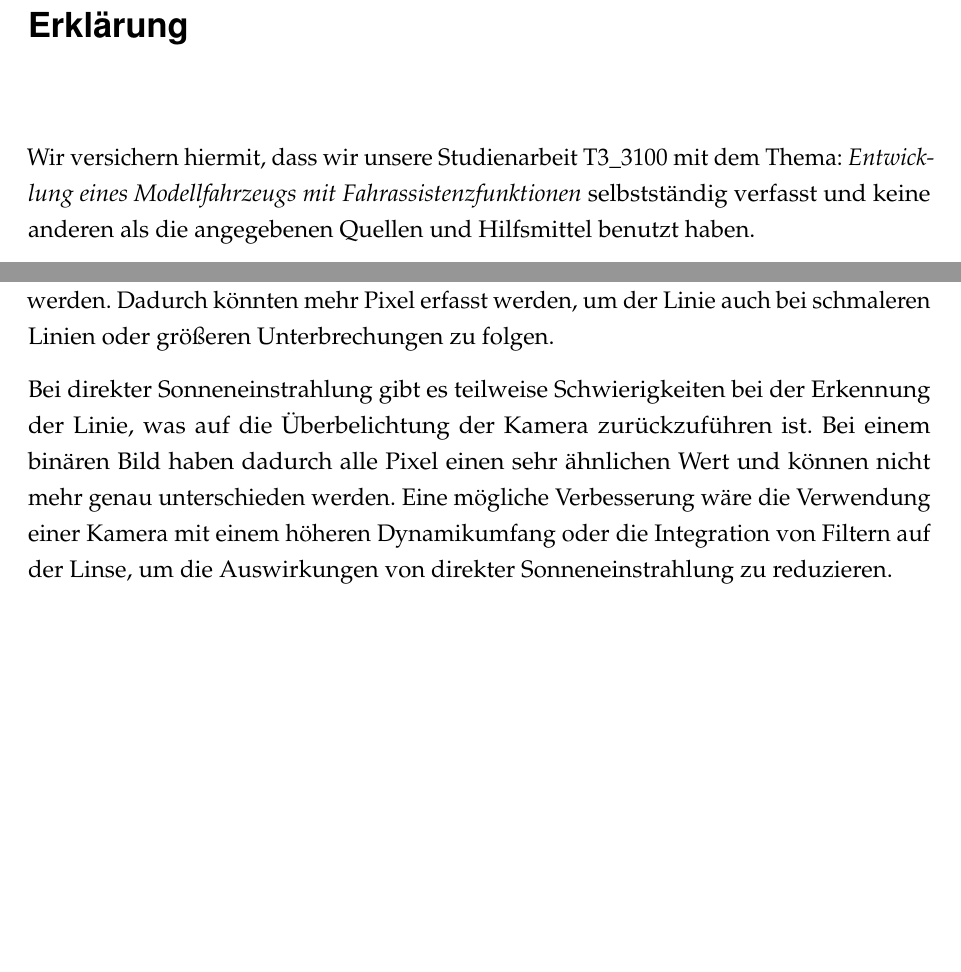
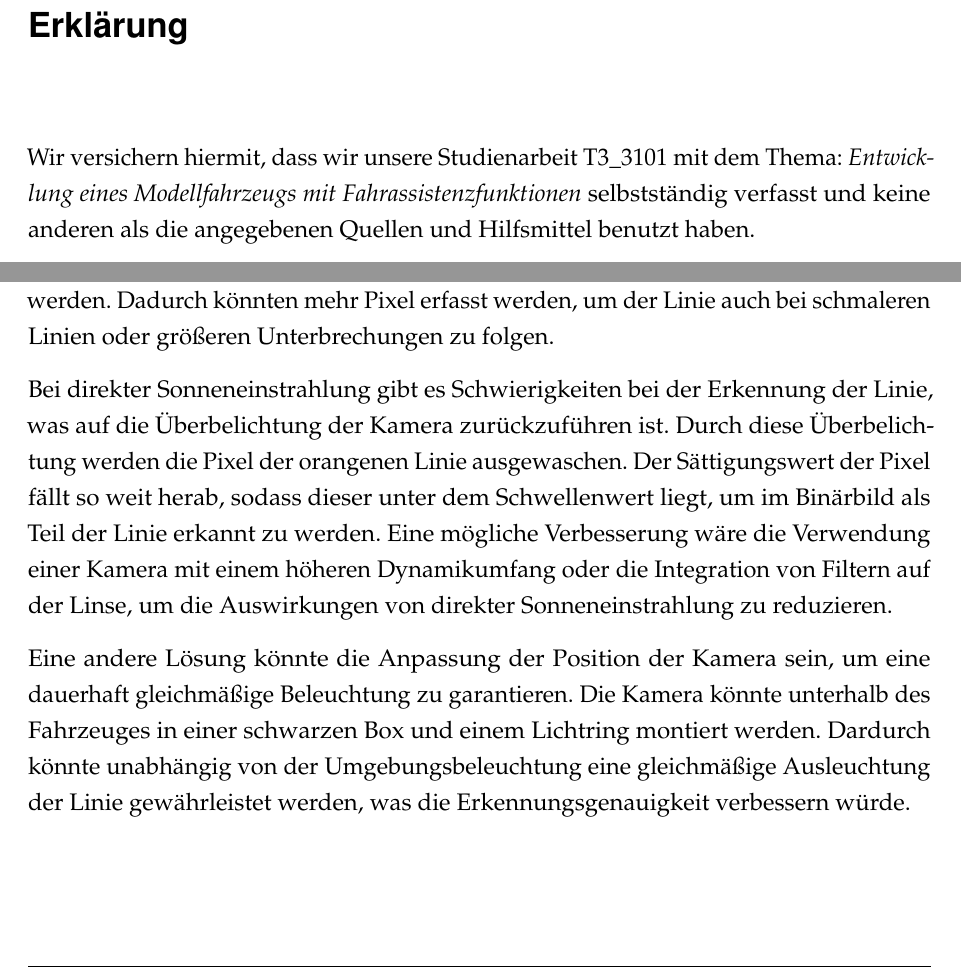
Before and after one commit to Lucam31/studienarbeit_doku, a LaTeX thesis (dokumentation.tex, which reads ads/daten_arbeit.tex, content/06Testing.tex): two parts of pages 4 and 64 of 67, joined at a grey line, cut so that both start at the same text, the shorter picture padded with empty space. Compiled offline with pdfLaTeX.

Commit message:
testing and deckblatt

```diff
--- a/ads/daten_arbeit.tex
+++ b/ads/daten_arbeit.tex
@@ -5,7 +5,7 @@
 % \newcommand{\pdftiteldeckblatt}{Entwicklung eines Modellfahrzeugs mit Fahrassistenzfunktionen}
 \newcommand{\titel}{\pdftitel}
 \newcommand{\autor}{Leander Michael Gantert \& Luca Leandro Müller}
-\newcommand{\arbeit}{Studienarbeit T3\_3100}
+\newcommand{\arbeit}{Studienarbeit T3\_3101}
 \newcommand{\arbeitsart}{\arbeit}
 \newcommand{\martrikelnr}{1034680 (Gantert), 3854248 (Müller)}
 \newcommand{\kurs}{TINF23B3}
--- a/content/06Testing.tex
+++ b/content/06Testing.tex
@@ -124,8 +124,9 @@ In diesem Abschnitt werden die Ergebnisse der Tests evaluiert und mögliche Fehl
     \subsection{Follow the line}
     Das Follow the line Feature funktioniert insgesamt gut, jedoch gibt es Einschränkungen bei der Erkennung von Linien mit einer Breite von 0,5cm und bei Unterbrechungen der Linie von mehr als 10cm. Diese Einschränkungen könnten durch eine Kamera mit einem größeren Sichtfeld oder einer Anpassung der Position der Kamera verbessert werden. Dadurch könnten mehr Pixel erfasst werden, um der Linie auch bei schmaleren Linien oder größeren Unterbrechungen zu folgen.
 
-    Bei direkter Sonneneinstrahlung gibt es teilweise Schwierigkeiten bei der Erkennung der Linie, was auf die Überbelichtung der Kamera zurückzuführen ist. Bei einem binären Bild haben dadurch alle Pixel einen sehr ähnlichen Wert und können nicht mehr genau unterschieden werden. Eine mögliche Verbesserung wäre die Verwendung einer Kamera mit einem höheren Dynamikumfang oder die Integration von Filtern auf der Linse, um die Auswirkungen von direkter Sonneneinstrahlung zu reduzieren.
+    Bei direkter Sonneneinstrahlung gibt es Schwierigkeiten bei der Erkennung der Linie, was auf die Überbelichtung der Kamera zurückzuführen ist. Durch diese Überbelichtung werden die Pixel der orangenen Linie ausgewaschen. Der Sättigungswert der Pixel fällt so weit herab, sodass dieser unter dem Schwellenwert liegt, um im Binärbild als Teil der Linie erkannt zu werden. Eine mögliche Verbesserung wäre die Verwendung einer Kamera mit einem höheren Dynamikumfang oder die Integration von Filtern auf der Linse, um die Auswirkungen von direkter Sonneneinstrahlung zu reduzieren.
 
+    Eine andere Lösung könnte die Anpassung der Position der Kamera sein, um eine dauerhaft gleichmäßige Beleuchtung zu garantieren. Die Kamera könnte unterhalb des Fahrzeuges in einer schwarzen Box und einem Lichtring montiert werden. Dardurch könnte unabhängig von der Umgebungsbeleuchtung eine gleichmäßige Ausleuchtung der Linie gewährleistet werden, was die Erkennungsgenauigkeit verbessern würde.
 
 % Tests für:
 % - Notbremsung:
```
